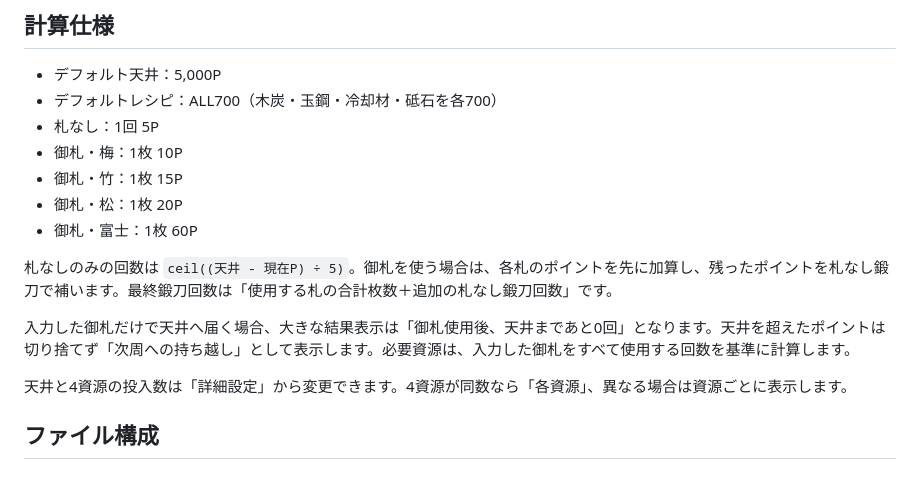
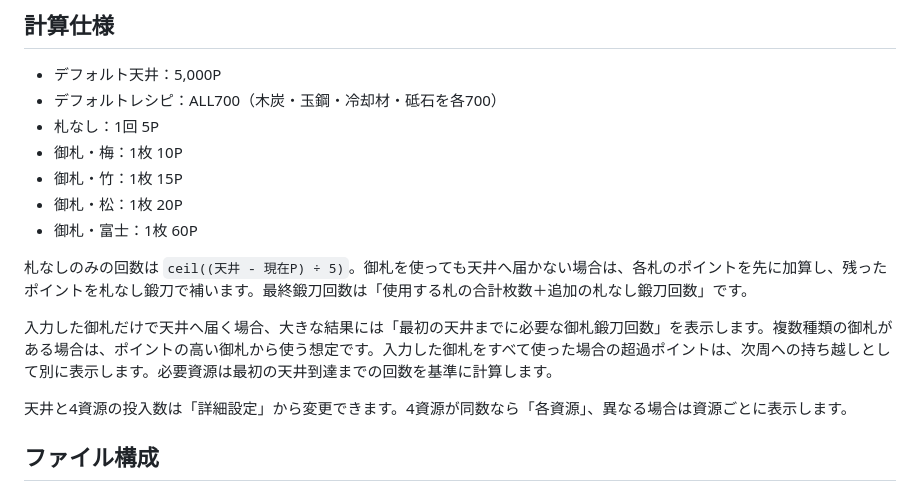
Before and after one commit to nogaminotanuki/tourabu-tanto-ceiling-calculator, a Markdown page: README.md, the part around the change. GitHub-like rendering.

Commit message:
Fix forge count when cards reach the ceiling

```diff
--- a/README.md
+++ b/README.md
@@ -24,9 +24,9 @@
 - 御札・松：1枚 20P
 - 御札・富士：1枚 60P
 
-札なしのみの回数は `ceil((天井 - 現在P) ÷ 5)`。御札を使う場合は、各札のポイントを先に加算し、残ったポイントを札なし鍛刀で補います。最終鍛刀回数は「使用する札の合計枚数＋追加の札なし鍛刀回数」です。
+札なしのみの回数は `ceil((天井 - 現在P) ÷ 5)`。御札を使っても天井へ届かない場合は、各札のポイントを先に加算し、残ったポイントを札なし鍛刀で補います。最終鍛刀回数は「使用する札の合計枚数＋追加の札なし鍛刀回数」です。
 
-入力した御札だけで天井へ届く場合、大きな結果表示は「御札使用後、天井まであと0回」となります。天井を超えたポイントは切り捨てず「次周への持ち越し」として表示します。必要資源は、入力した御札をすべて使用する回数を基準に計算します。
+入力した御札だけで天井へ届く場合、大きな結果には「最初の天井までに必要な御札鍛刀回数」を表示します。複数種類の御札がある場合は、ポイントの高い御札から使う想定です。入力した御札をすべて使った場合の超過ポイントは、次周への持ち越しとして別に表示します。必要資源は最初の天井到達までの回数を基準に計算します。
 
 天井と4資源の投入数は「詳細設定」から変更できます。4資源が同数なら「各資源」、異なる場合は資源ごとに表示します。
 
```
